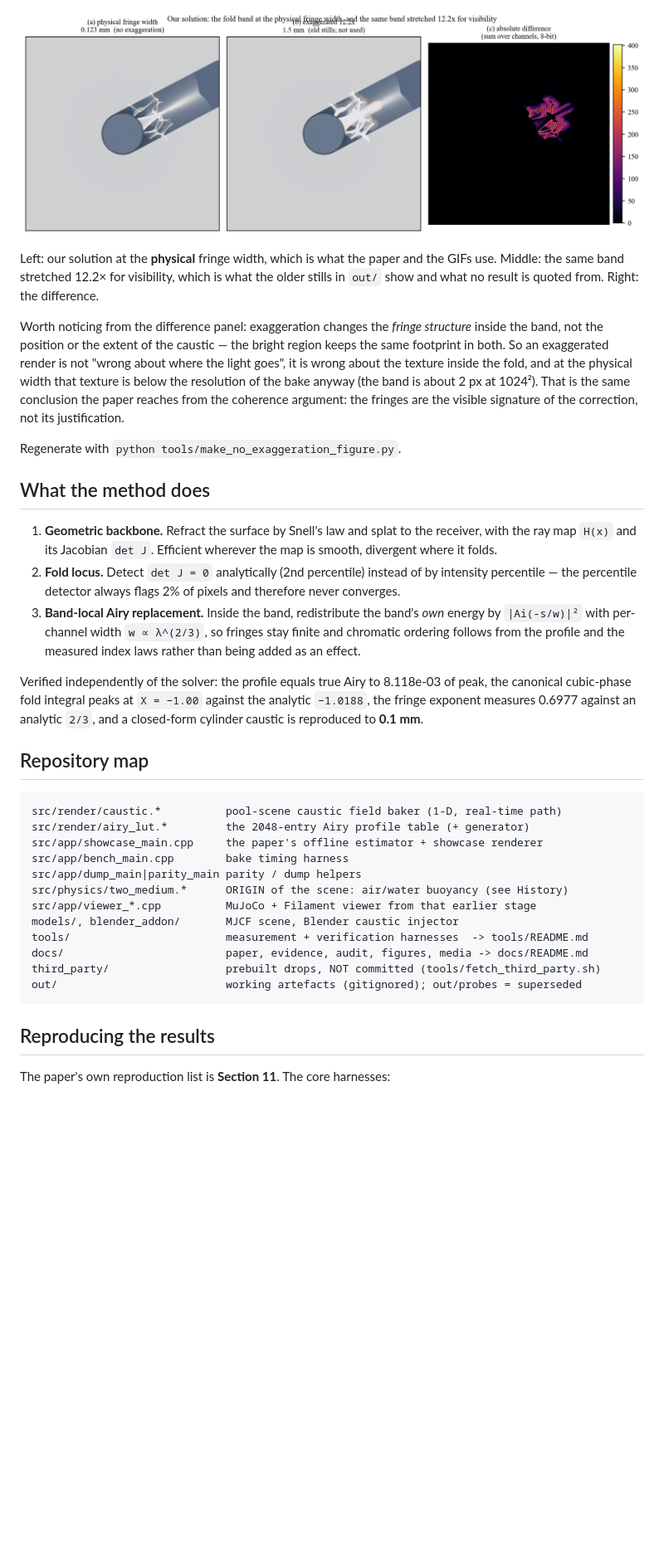
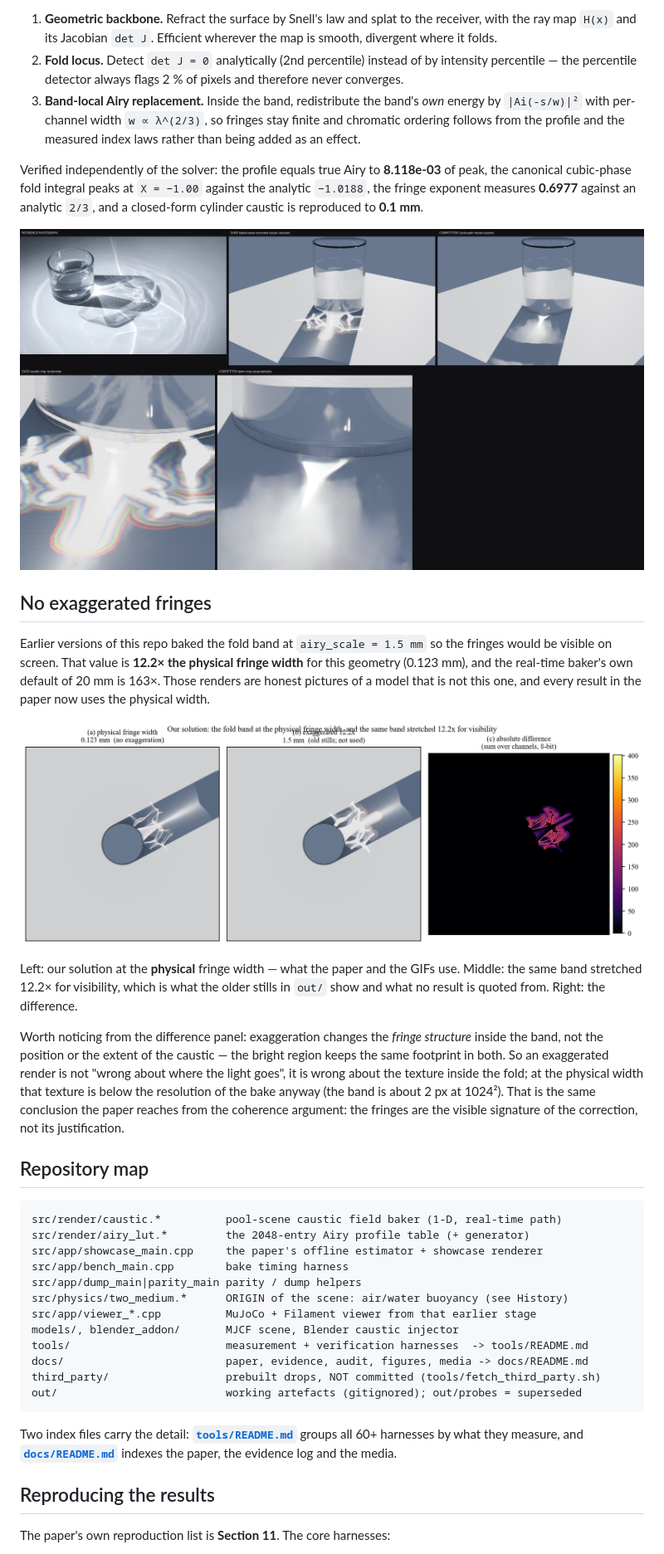
Before and after one commit to Debyte404/LUMENFOLD, a Markdown page: README.md, the part around one of its changes. Shown at 83% size. GitHub-like rendering; blank space fills up the shorter version.

````diff
--- a/README.md
+++ b/README.md
@@ -98,37 +107,49 @@ in the paper now uses the physical width.
 
-![physical vs exaggerated](docs/media/no_exaggeration.png)
-
-Left: our solution at the **physical** fringe width, which is what the paper and the
-GIFs use. Middle: the same band stretched 12.2× for visibility, which is what the
-older stills in `out/` show and what no result is quoted from. Right: the difference.
-
-Worth noticing from the difference panel: exaggeration changes the *fringe structure*
-inside the band, not the position or the extent of the caustic — the bright region
-keeps the same footprint in both. So an exaggerated render is not "wrong about where
-the light goes", it is wrong about the texture inside the fold, and at the physical
-width that texture is below the resolution of the bake anyway (the band is about 2 px
-at 1024²). That is the same conclusion the paper reaches from the coherence argument:
-the fringes are the visible signature of the correction, not its justification.
-
-Regenerate with `python tools/make_no_exaggeration_figure.py`.
-
-## What the method does
-
-1. **Geometric backbone.** Refract the surface by Snell's law and splat to the
-   receiver, with the ray map `H(x)` and its Jacobian `det J`. Efficient wherever the
-   map is smooth, divergent where it folds.
+1. **Geometric backbone.** Refract the surface by Snell's law and splat to the receiver,
+   with the ray map `H(x)` and its Jacobian `det J`. Efficient wherever the map is
+   smooth, divergent where it folds.
 2. **Fold locus.** Detect `det J = 0` analytically (2nd percentile) instead of by
-   intensity percentile — the percentile detector always flags 2% of pixels and
+   intensity percentile — the percentile detector always flags 2 % of pixels and
    therefore never converges.
 3. **Band-local Airy replacement.** Inside the band, redistribute the band's *own*
    energy by `|Ai(-s/w)|²` with per-channel width `w ∝ λ^(2/3)`, so fringes stay finite
    and chromatic ordering follows from the profile and the measured index laws rather
    than being added as an effect.
 
-Verified independently of the solver: the profile equals true Airy to 8.118e-03 of
+Verified independently of the solver: the profile equals true Airy to **8.118e-03** of
 peak, the canonical cubic-phase fold integral peaks at `X = −1.00` against the analytic
-`−1.0188`, the fringe exponent measures 0.6977 against an analytic `2/3`, and a
+`−1.0188`, the fringe exponent measures **0.6977** against an analytic `2/3`, and a
 closed-form cylinder caustic is reproduced to **0.1 mm**.
+
+<p align="center">
+  <img src="docs/media/comparison_ours_vs_cycles.png" width="760"
+       alt="Our baked caustic beside Blender Cycles on the identical scene">
+</p>
+
+## No exaggerated fringes
+
+Earlier versions of this repo baked the fold band at `airy_scale = 1.5 mm` so the fringes
+would be visible on screen. That value is **12.2× the physical fringe width** for this
+geometry (0.123 mm), and the real-time baker's own default of 20 mm is 163×. Those
+renders are honest pictures of a model that is not this one, and every result in the
+paper now uses the physical width.
+
+<p align="center">
+  <img src="docs/media/no_exaggeration.png" width="880"
+       alt="Physical fringe width, the same band stretched 12.2x, and the difference between them">
+</p>
+
+Left: our solution at the **physical** fringe width — what the paper and the GIFs use.
+Middle: the same band stretched 12.2× for visibility, which is what the older stills in
+`out/` show and what no result is quoted from. Right: the difference.
+
+Worth noticing from the difference panel: exaggeration changes the *fringe structure*
+inside the band, not the position or the extent of the caustic — the bright region keeps
+the same footprint in both. So an exaggerated render is not "wrong about where the light
+goes", it is wrong about the texture inside the fold; at the physical width that texture
+is below the resolution of the bake anyway (the band is about 2 px at 1024²). That is the
+same conclusion the paper reaches from the coherence argument: the fringes are the visible
+signature of the correction, not its justification.
 
 ## Repository map
 
@@ -147,6 +168,10 @@ third_party/                  prebuilt drops, NOT committed (tools/fetch_third_p
 out/                          working artefacts (gitignored); out/probes = superseded
 ```
 
+Two index files carry the detail: **[`tools/README.md`](tools/README.md)** groups all 60+
+harnesses by what they measure, and **[`docs/README.md`](docs/README.md)** indexes the
+paper, the evidence log and the media.
+
 ## Reproducing the results
 
 The paper's own reproduction list is **Section 11**. The core harnesses:
````
Also changed, not shown: other parts of README.md (+102 -84 lines), docs/media/hero_comparison.png (added), 2 other files.
